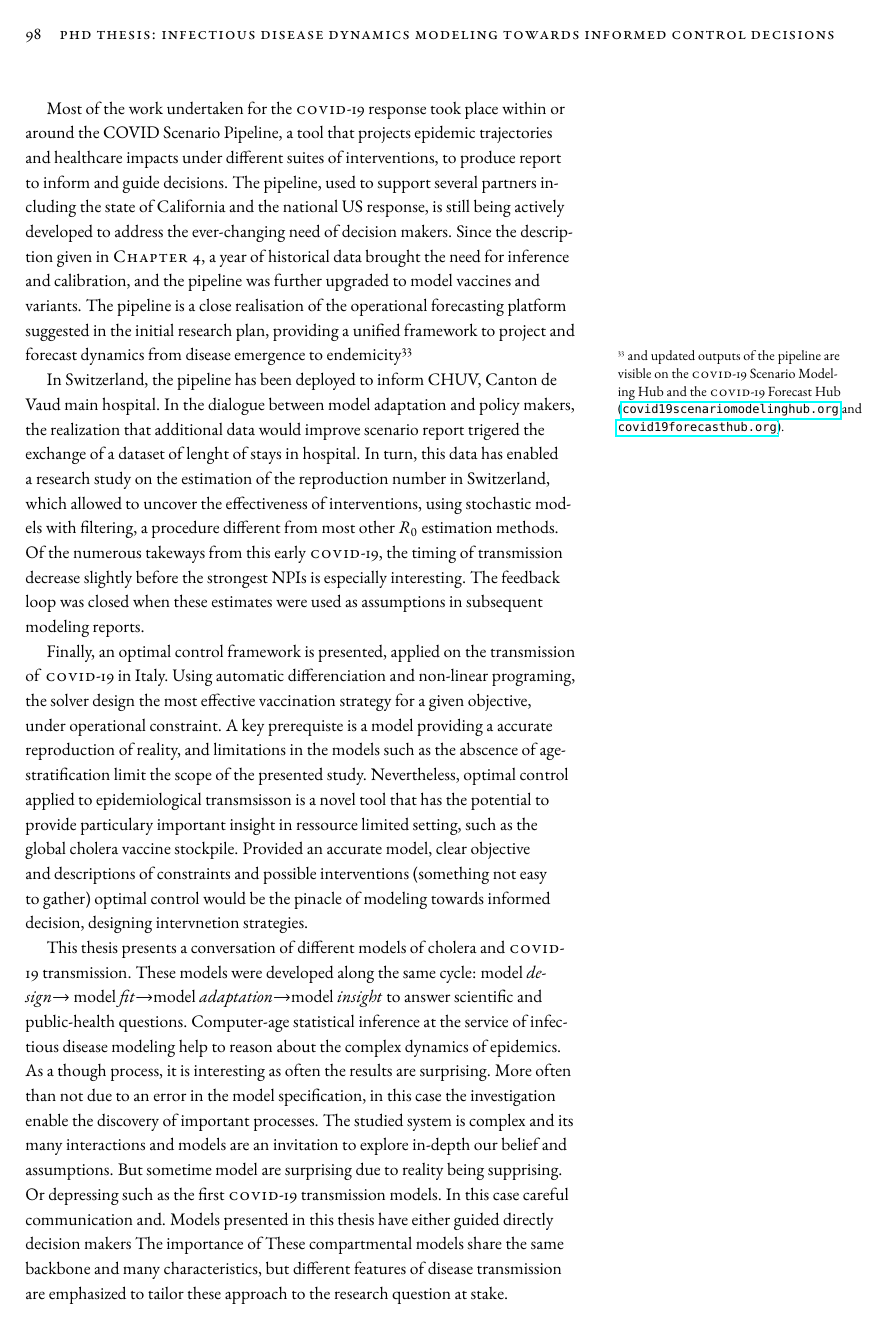
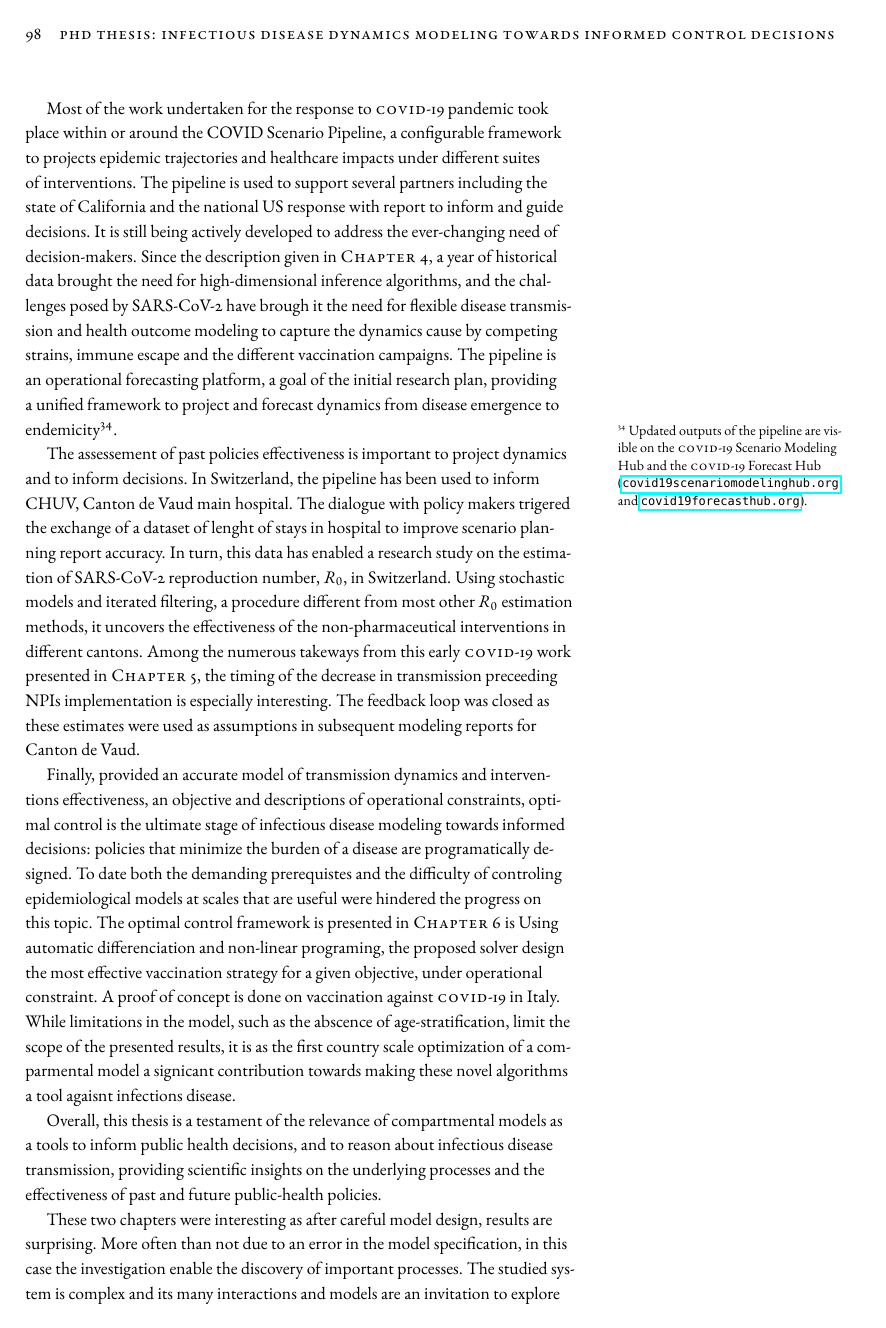
Before and after one commit to jcblemai/PhDThesis, a LaTeX thesis (Thesis.tex, which reads conclusions.tex): page 98 of 103. Compiled offline with pdfLaTeX.

Commit message:
conclusion more thanstructure

```diff
--- a/conclusions.tex
+++ b/conclusions.tex
@@ -10 +11,2 @@ In \textsc{Chapters 3} and 4, models are designed for their predictive accurary
 
+Most of the work undertaken for the response to \textsc{covid}-19 pandemic took place within or around the COVID Scenario Pipeline, a configurable framework to projects epidemic trajectories and healthcare impacts under different suites of interventions. The pipeline is used to support several partners including the state of California and the national US response with report to inform and guide decisions. It is still being actively developed to address the ever-changing need of decision-makers. Since the description given in \textsc{Chapter~4}, a year of historical data brought the need for high-dimensional inference algorithms, and the challenges posed by SARS-CoV-2 have brough it the need for flexible disease transmission and health outcome modeling to capture the dynamics cause by competing strains, immune escape and the different vaccination campaigns. The pipeline is an operational forecasting platform, a goal of the initial research plan, providing a unified framework to project and forecast dynamics from disease emergence to endemicity\footnote{Updated outputs of the pipeline are visible on the \textsc{covid}-19 Scenario Modeling Hub and the \textsc{covid}-19 Forecast Hub (\url{covid19scenariomodelinghub.org} and \url{covid19forecasthub.org}).}.
@@ -12,12 +13,12 @@ Nonwithstanding the \textsc{covid}-19 pandemic, cholera would have been the sole
 
-Most of the work undertaken for the \textsc{covid}-19 response took place within or around the COVID Scenario Pipeline, a tool that projects epidemic trajectories and healthcare impacts under different suites of interventions, to produce report to inform and guide decisions. The pipeline, used to support several partners including the state of California and the national US response, is still being actively developed to address the ever-changing need of decision makers. Since the description given in \textsc{Chapter~4}, a year of historical data brought the need for inference and calibration, and the pipeline was further upgraded to model vaccines and variants. The pipeline is a close realisation of the operational forecasting platform suggested in the initial research plan, providing a unified framework to project and forecast dynamics from disease emergence to endemicity\footnote{and updated outputs of the pipeline are visible on the \textsc{covid}-19 Scenario Modeling Hub and the \textsc{covid}-19 Forecast Hub (\url{covid19scenariomodelinghub.org} and \url{covid19forecasthub.org}).}
+The assessement of past policies effectiveness is important to project dynamics and to inform decisions. In Switzerland, the pipeline has been used to inform CHUV, Canton de Vaud main hospital. The dialogue with policy makers trigered the exchange of a dataset of lenght of stays in hospital to improve scenario planning report accuracy. In turn, this data has enabled a research study on the estimation of SARS-CoV-2 reproduction number, $R_0$, in Switzerland. Using stochastic models and iterated filtering, a procedure different from most other $R_0$ estimation methods, it uncovers the effectiveness of the non-pharmaceutical interventions in different cantons. Among the numerous takeways from this early \textsc{covid}-19 work presented in \textsc{Chapter 5}, the timing of the decrease in transmission preceeding NPIs implementation is especially interesting. The feedback loop was closed as these estimates were used as assumptions in subsequent modeling reports for Canton de Vaud.
 
-In Switzerland, the pipeline has been deployed to inform CHUV, Canton de Vaud main hospital. In the dialogue between model adaptation and policy makers, the realization that additional data would improve scenario report trigered the exchange of a dataset of lenght of stays in hospital. In turn, this data has enabled a research study on the estimation of the reproduction number in Switzerland, which allowed  to uncover the effectiveness of interventions, using stochastic models with filtering, a procedure different from most other $R_0$ estimation methods. Of the numerous takeways from this early \textsc{covid}-19, the timing of transmission decrease slightly before the strongest NPIs is especially interesting. The feedback loop was closed when these estimates were used as assumptions in subsequent modeling reports.
 
-Finally, an optimal control framework is presented, applied on the transmission of \textsc{covid}-19 in Italy. Using automatic differenciation and non-linear programing, the solver design the most effective vaccination strategy for a given objective, under operational constraint. A key prerequiste is a model providing a accurate reproduction of reality, and limitations in the models such as the abscence of age-stratification limit the scope of the presented study. Nevertheless, optimal control applied to epidemiological transmsisson is a novel tool that has the potential to provide particulary important  insight in ressource limited setting, such as the global cholera vaccine stockpile. Provided an accurate model, clear objective and descriptions of constraints and possible interventions (something not easy to gather) optimal control would be the pinacle of modeling towards informed decision, designing intervnetion strategies.
+Finally, provided an accurate model of transmission dynamics and interventions effectiveness, an objective and descriptions of operational constraints, optimal control is the ultimate stage of infectious disease modeling towards informed decisions: policies that minimize the burden of a disease are programatically designed. To date both the demanding prerequistes and the difficulty of controling epidemiological models at scales that are useful were hindered the progress on this topic. The optimal control framework is presented in \textsc{Chapter 6} is  Using automatic differenciation and non-linear programing, the proposed solver design the most effective vaccination strategy for a given objective, under operational constraint. A proof of concept is done on vaccination against \textsc{covid}-19 in Italy. While limitations in the model, such as the abscence of age-stratification, limit the scope of the presented results, it is as the first country scale optimization of a comparmental model  a signicant contribution towards making these novel algorithms a tool agaisnt infections disease.
 
-This thesis presents a conversation of different models of cholera and \textsc{covid}-19 transmission. These models were developed along the same cycle: model \textit{design}$\rightarrow$ model \textit{fit}$\rightarrow$model \textit{adaptation}$\rightarrow$model \textit{insight} to answer scientific and public-health questions. Computer-age statistical inference at the service of infectious disease modeling help to reason about the complex dynamics of epidemics.
-As a though process, it is interesting as often the results are surprising. More often than not due to an error in the model specification, in this case the investigation enable the discovery of important processes. The studied system is complex and its many interactions and models are an invitation to explore in-depth our belief and assumptions. But sometime model are surprising due to reality being supprising. Or depressing such as the first \textsc{covid}-19 transmission models. In this case careful communication and. Models presented in this thesis have either guided directly decision makers
-The importance of  These compartmental models share the same backbone and many characteristics, but different features of disease transmission are emphasized to tailor these approach to the research question at stake. % computer-age
+% These models were developed along the same cycle: model \textit{design}$\rightarrow$ model \textit{fit}$\rightarrow$model \textit{adaptation}$\rightarrow$model \textit{insight} to answer scientific and public-health questions. Computer-age statistical inference at the service of infectious disease modeling help to reason about the complex dynamics of epidemics.
 
-Overall, this thesis is a testament of the relevance of compartmental models as a tools to inform public health decisions, and to reason about infectious disease transmission, providing scientific insights on the underlying processes and the effectiveness of past and future public-health policies. Yet, the presented research works prove that there is no one-size-fit-all approach to infectious disease modeling, and each research question and transmissions settings requires numerous adjustment to capture and project the dynamics of interests. An unified framework is not possible, and the diversity in approaches is important to tackle.  And even on the same The diversity of sensibilities and background in practitioners bring complementary viewpoint.
+
+Overall, this thesis is a testament of the relevance of compartmental models as a tools to inform public health decisions, and to reason about infectious disease transmission, providing scientific insights on the underlying processes and the effectiveness of past and future public-health policies. % computer-age
+
+  These two chapters were interesting as after careful model design, results are surprising. More often than not due to an error in the model specification, in this case the investigation enable the discovery of important processes. The studied system is complex and its many interactions and models are an invitation to explore in-depth our belief and assumptions. But sometime model are surprising due to reality being supprising. Or depressing such as the first \textsc{covid}-19 transmission models.
```
Also changed, not shown: conclusions.tex (27 more changed lines).
